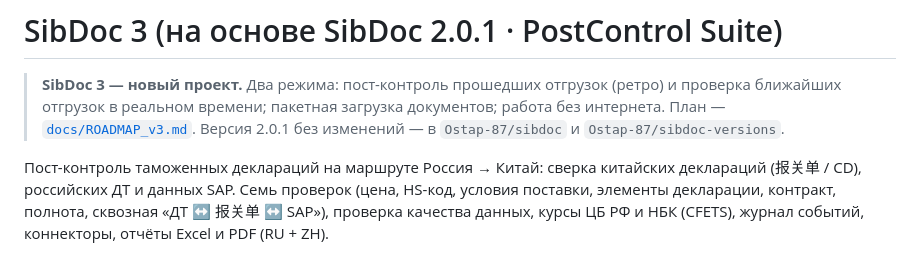
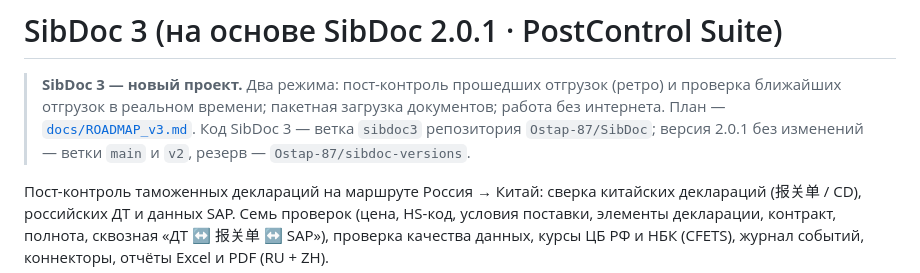
Before and after one commit to Ostap-87/SibDoc, a Markdown page: README.md, the part around the change. Drawn GitHub-style.

```diff
--- a/README.md
+++ b/README.md
@@ -2,7 +2,8 @@
 
 > **SibDoc 3 — новый проект.** Два режима: пост-контроль прошедших отгрузок (ретро) и проверка ближайших отгрузок
 > в реальном времени; пакетная загрузка документов; работа без интернета. План — [`docs/ROADMAP_v3.md`](docs/ROADMAP_v3.md).
-> Версия 2.0.1 без изменений — в `Ostap-87/sibdoc` и `Ostap-87/sibdoc-versions`.
+> Код SibDoc 3 — ветка `sibdoc3` репозитория `Ostap-87/SibDoc`; версия 2.0.1 без изменений — ветки `main` и `v2`,
+> резерв — `Ostap-87/sibdoc-versions`.
 
 Пост-контроль таможенных деклараций на маршруте Россия → Китай: сверка китайских деклараций
 (报关单 / CD), российских ДТ и данных SAP. Семь проверок (цена, HS-код, условия поставки,
```
Also changed, not shown: docs/ROADMAP_v3.md (+3 -1 lines).
